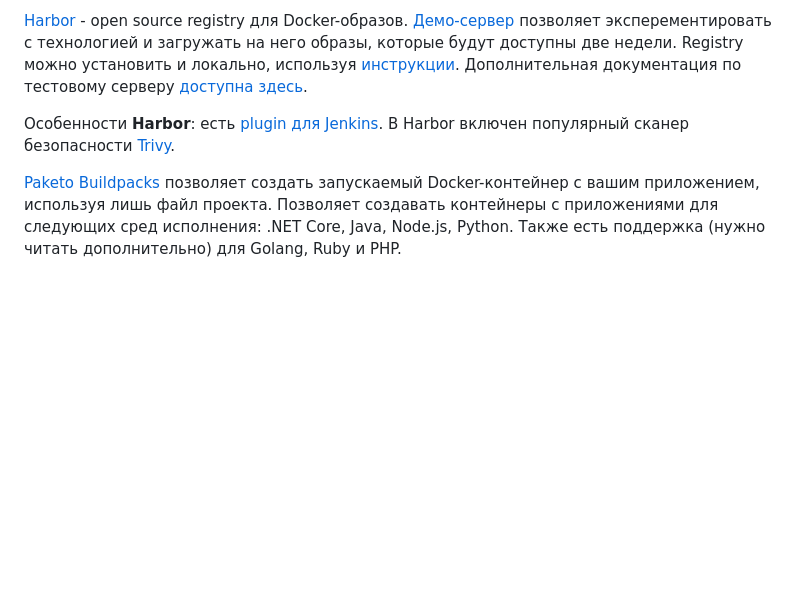
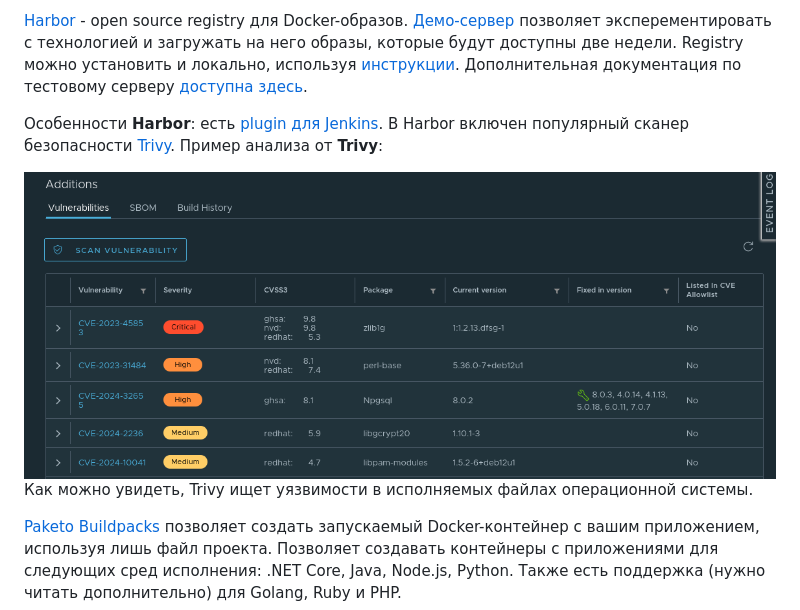
Before and after one commit to Kerminator1973/WebDevelopment, a Markdown page: docker_example.md, the part around the change. Drawn GitHub-style; pictures changed too: images/Trivy.png (added); blank space fills up the shorter version.

Commit message:
Docker: пример результатов анализа Trivy

```diff
--- a/docker_example.md
+++ b/docker_example.md
@@ -484,7 +484,11 @@ volumes:
 
 [Harbor](https://goharbor.io/) - open source registry для Docker-образов. [Демо-сервер](https://demo.goharbor.io/) позволяет эксперементировать с технологией и загружать на него образы, которые будут доступны две недели. Registry можно установить и локально, используя [инструкции](https://goharbor.io/docs/2.11.0/install-config/). Дополнительная документация по тестовому серверу [доступна здесь](https://goharbor.io/docs/2.11.0/install-config/demo-server/).
 
-Особенности **Harbor**: есть [plugin для Jenkins](https://plugins.jenkins.io/harbor/). В Harbor включен популярный сканер безопасности [Trivy](https://trivy.dev/).
+Особенности **Harbor**: есть [plugin для Jenkins](https://plugins.jenkins.io/harbor/). В Harbor включен популярный сканер безопасности [Trivy](https://trivy.dev/). Пример анализа от **Trivy**:
+
+<img src="./images/Trivy.png">
+
+Как можно увидеть, Trivy ищет уязвимости в исполняемых файлах операционной системы.
 
 [Paketo Buildpacks](https://paketo.io/docs/) позволяет создать запускаемый Docker-контейнер с вашим приложением, используя лишь файл проекта. Позволяет создавать контейнеры с приложениями для следующих сред исполнения: .NET Core, Java, Node.js, Python. Также есть поддержка (нужно читать дополнительно) для Golang, Ruby и PHP.
 
```
